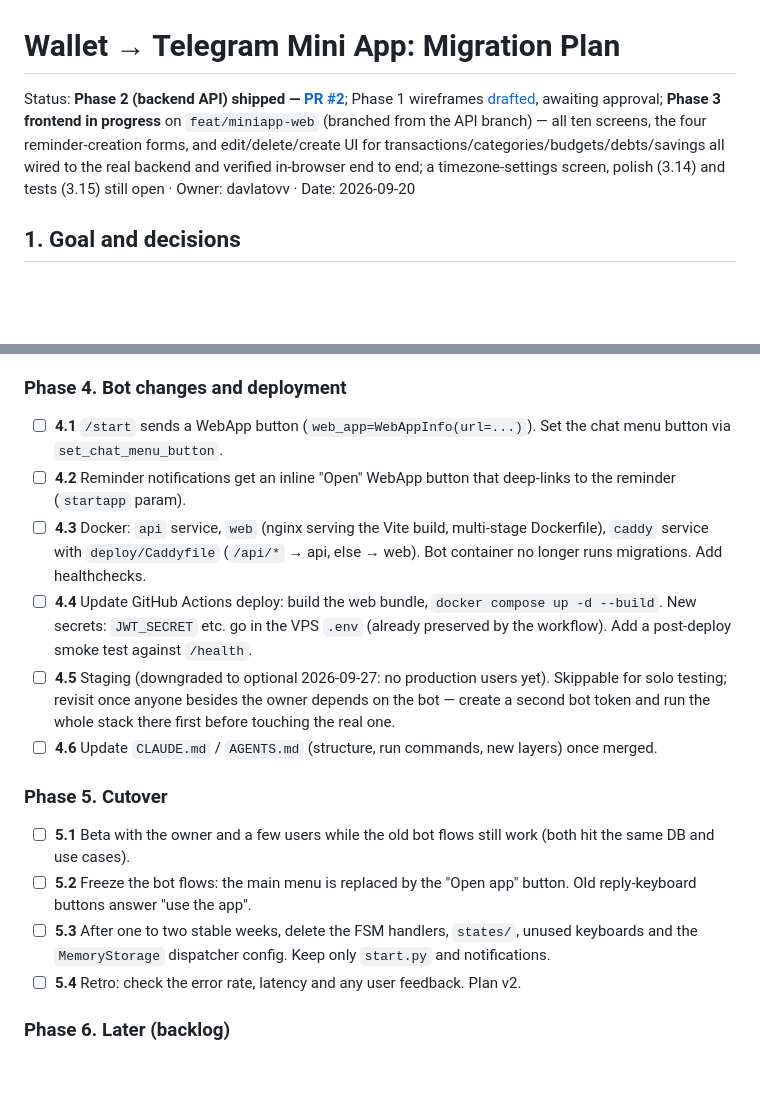
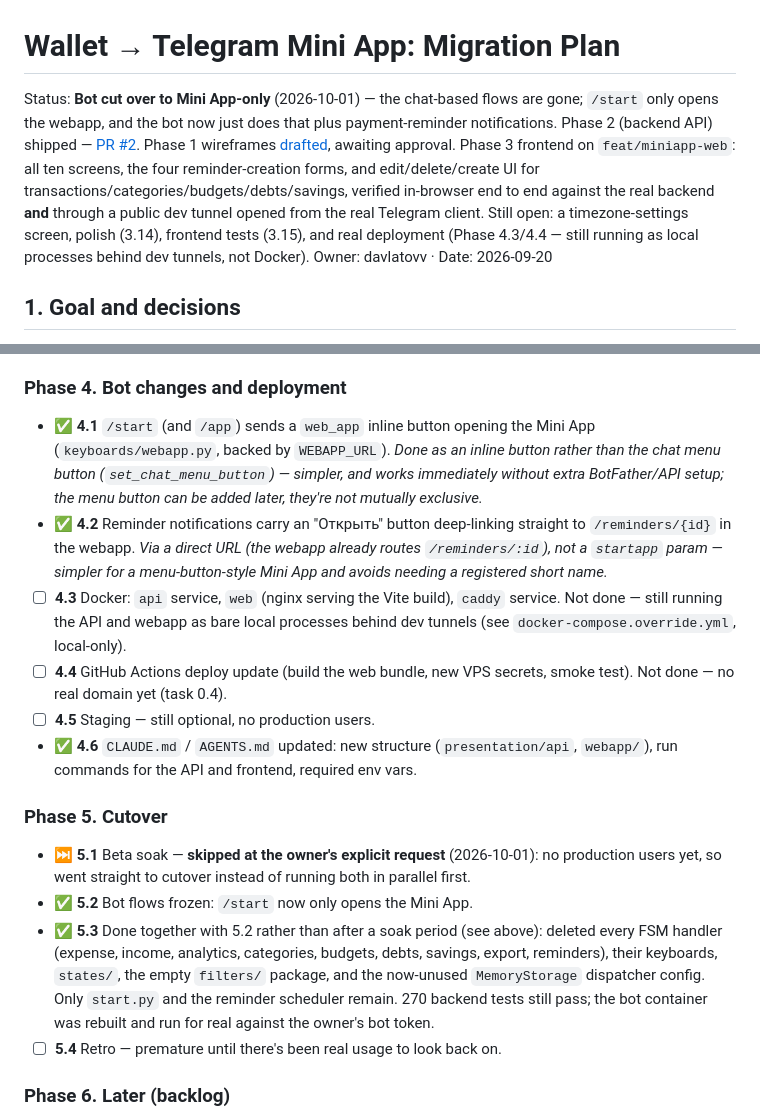
Before and after one commit to davlatovv/wallet, a Markdown page: docs/MINIAPP_PLAN.md, 2 parts joined by grey strips. GitHub-like rendering; blank space fills up the shorter version.

Commit message:
Update plan: Phase 4.1/4.2/4.6 and Phase 5 cutover done
Beta soak (5.1) explicitly skipped at the owner's request — went
straight from 'webapp covers everything' to cutover.

Co-Authored-By: Claude Sonnet 5 <noreply@anthropic.com>

```diff
--- a/docs/MINIAPP_PLAN.md
+++ b/docs/MINIAPP_PLAN.md
@@ -1,6 +1,6 @@
 # Wallet → Telegram Mini App: Migration Plan
 
-Status: **Phase 2 (backend API) shipped — [PR #2](https://github.com/davlatovv/wallet/pull/2)**; Phase 1 wireframes [drafted](https://claude.ai/artifact/CKyns45Q1pqGuRXN7qeQpY), awaiting approval; **Phase 3 frontend in progress** on `feat/miniapp-web` (branched from the API branch) — all ten screens, the four reminder-creation forms, and edit/delete/create UI for transactions/categories/budgets/debts/savings all wired to the real backend and verified in-browser end to end; a timezone-settings screen, polish (3.14) and tests (3.15) still open · Owner: davlatovv · Date: 2026-09-20
+Status: **Bot cut over to Mini App-only** (2026-10-01) — the chat-based flows are gone; `/start` only opens the webapp, and the bot now just does that plus payment-reminder notifications. Phase 2 (backend API) shipped — [PR #2](https://github.com/davlatovv/wallet/pull/2). Phase 1 wireframes [drafted](https://claude.ai/artifact/CKyns45Q1pqGuRXN7qeQpY), awaiting approval. Phase 3 frontend on `feat/miniapp-web`: all ten screens, the four reminder-creation forms, and edit/delete/create UI for transactions/categories/budgets/debts/savings, verified in-browser end to end against the real backend **and** through a public dev tunnel opened from the real Telegram client. Still open: a timezone-settings screen, polish (3.14), frontend tests (3.15), and real deployment (Phase 4.3/4.4 — still running as local processes behind dev tunnels, not Docker). Owner: davlatovv · Date: 2026-09-20
 
 ## 1. Goal and decisions
 
@@ -170,18 +170,18 @@ Legend: ☐ todo. Each task is small enough for one PR. "DoD" is the definition
 - ☐ **3.15** Frontend tests (Vitest + MSW) — not started.
 
 ### Phase 4. Bot changes and deployment
-- ☐ **4.1** `/start` sends a WebApp button (`web_app=WebAppInfo(url=...)`). Set the chat menu button via `set_chat_menu_button`.
-- ☐ **4.2** Reminder notifications get an inline "Open" WebApp button that deep-links to the reminder (`startapp` param).
-- ☐ **4.3** Docker: `api` service, `web` (nginx serving the Vite build, multi-stage Dockerfile), `caddy` service with `deploy/Caddyfile` (`/api/*` → api, else → web). Bot container no longer runs migrations. Add healthchecks.
-- ☐ **4.4** Update GitHub Actions deploy: build the web bundle, `docker compose up -d --build`. New secrets: `JWT_SECRET` etc. go in the VPS `.env` (already preserved by the workflow). Add a post-deploy smoke test against `/health`.
-- ☐ **4.5** Staging (downgraded to optional 2026-09-27: no production users yet). Skippable for solo testing; revisit once anyone besides the owner depends on the bot — create a second bot token and run the whole stack there first before touching the real one.
-- ☐ **4.6** Update `CLAUDE.md` / `AGENTS.md` (structure, run commands, new layers) once merged.
+- ✅ **4.1** `/start` (and `/app`) sends a `web_app` inline button opening the Mini App (`keyboards/webapp.py`, backed by `WEBAPP_URL`). _Done as an inline button rather than the chat menu button (`set_chat_menu_button`) — simpler, and works immediately without extra BotFather/API setup; the menu button can be added later, they're not mutually exclusive._
+- ✅ **4.2** Reminder notifications carry an "Открыть" button deep-linking straight to `/reminders/{id}` in the webapp. _Via a direct URL (the webapp already routes `/reminders/:id`), not a `startapp` param — simpler for a menu-button-style Mini App and avoids needing a registered short name._
+- ☐ **4.3** Docker: `api` service, `web` (nginx serving the Vite build), `caddy` service. Not done — still running the API and webapp as bare local processes behind dev tunnels (see `docker-compose.override.yml`, local-only).
+- ☐ **4.4** GitHub Actions deploy update (build the web bundle, new VPS secrets, smoke test). Not done — no real domain yet (task 0.4).
+- ☐ **4.5** Staging — still optional, no production users.
+- ✅ **4.6** `CLAUDE.md` / `AGENTS.md` updated: new structure (`presentation/api`, `webapp/`), run commands for the API and frontend, required env vars.
 
 ### Phase 5. Cutover
-- ☐ **5.1** Beta with the owner and a few users while the old bot flows still work (both hit the same DB and use cases).
-- ☐ **5.2** Freeze the bot flows: the main menu is replaced by the "Open app" button. Old reply-keyboard buttons answer "use the app".
-- ☐ **5.3** After one to two stable weeks, delete the FSM handlers, `states/`, unused keyboards and the `MemoryStorage` dispatcher config. Keep only `start.py` and notifications.
-- ☐ **5.4** Retro: check the error rate, latency and any user feedback. Plan v2.
+- ⏭️ **5.1** Beta soak — **skipped at the owner's explicit request** (2026-10-01): no production users yet, so went straight to cutover instead of running both in parallel first.
+- ✅ **5.2** Bot flows frozen: `/start` now only opens the Mini App.
+- ✅ **5.3** Done together with 5.2 rather than after a soak period (see above): deleted every FSM handler (expense, income, analytics, categories, budgets, debts, savings, export, reminders), their keyboards, `states/`, the empty `filters/` package, and the now-unused `MemoryStorage` dispatcher config. Only `start.py` and the reminder scheduler remain. 270 backend tests still pass; the bot container was rebuilt and run for real against the owner's bot token.
+- ☐ **5.4** Retro — premature until there's been real usage to look back on.
 
 ### Phase 6. Later (backlog)
 Bot webhook mode instead of polling · scheduler moved to a separate worker or DB-backed jobstore · Uzbek/English i18n · recurring transactions · receipts / photo attach · charts over time · PWA/offline queue · shared budgets.
```
